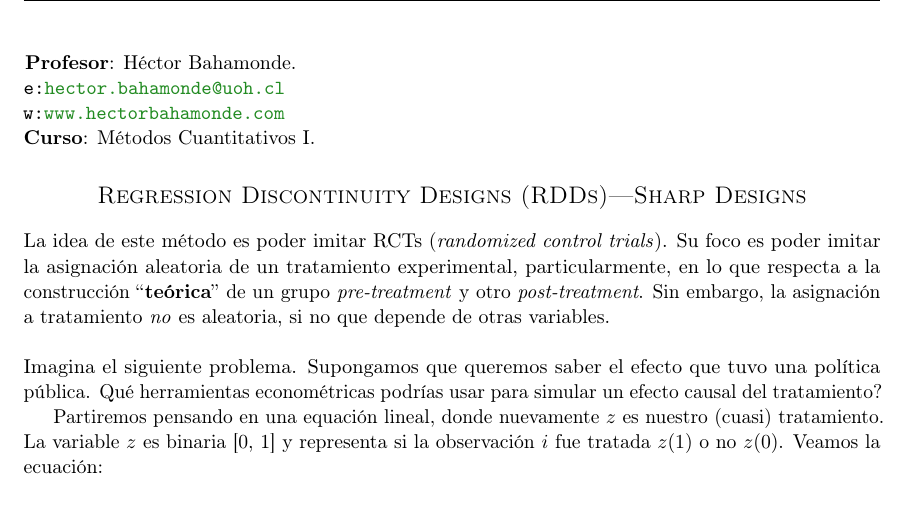
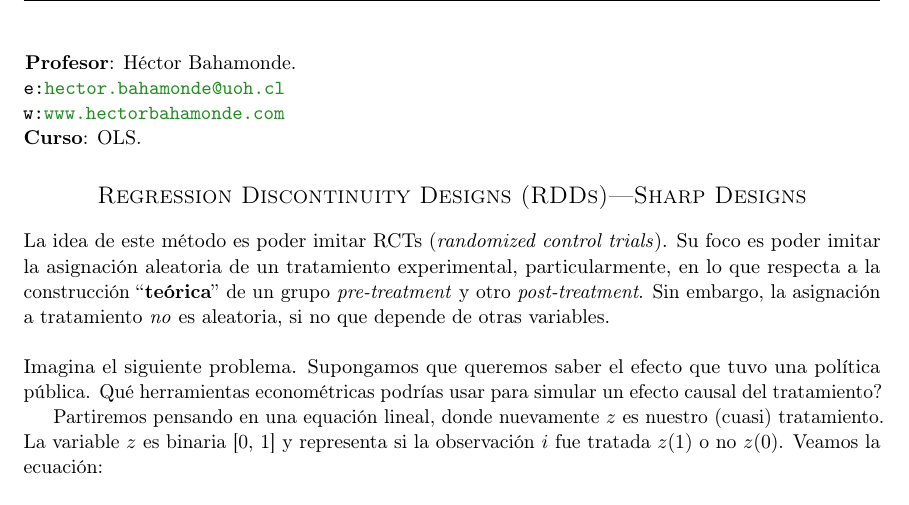
Before and after one commit to hbahamonde/OLS, a LaTeX document (Lectures/Clase20/RDD.tex): part of page 1 of 3, cut so that both start at the same text. Compiled offline with pdfLaTeX.

Commit message:
nombre del curso a "OLS"

```diff
--- a/Lectures/Clase20/RDD.tex
+++ b/Lectures/Clase20/RDD.tex
@@ -191,7 +191,7 @@
 \hspace{-5mm}{\bf Profesor}: H\'ector Bahamonde.\\
 \texttt{e:}\href{mailto:hector.bahamonde@uoh.cl}{\texttt{hector.bahamonde@uoh.cl}}\\
 \texttt{w:}\href{http://www.hectorbahamonde.com}{\texttt{www.hectorbahamonde.com}}\\
-{\bf Curso}: M\'etodos Cuantitativos I.
+{\bf Curso}: OLS.
 
 \section*{Regression Discontinuity Designs (RDDs)---Sharp Designs}
 
```
Also changed, not shown: Lectures/Clase20/RDD.pdf.
